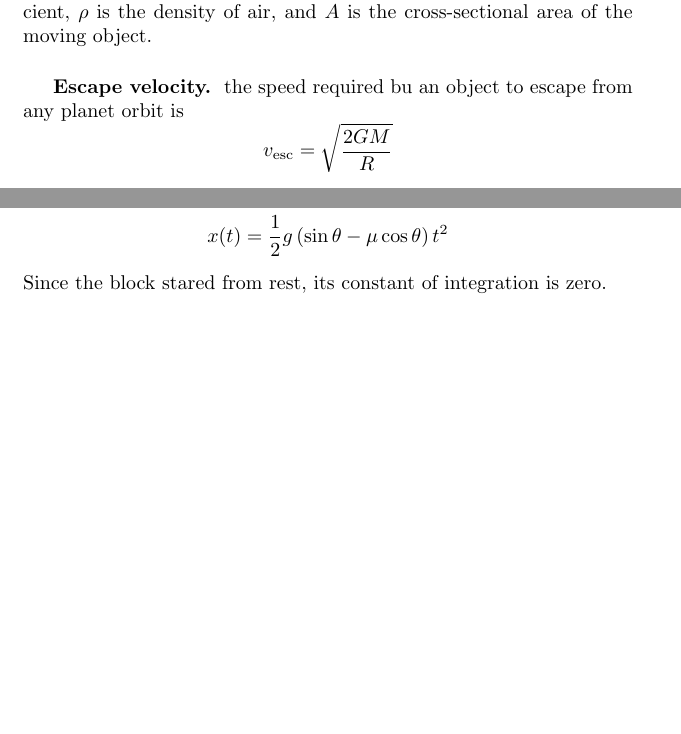
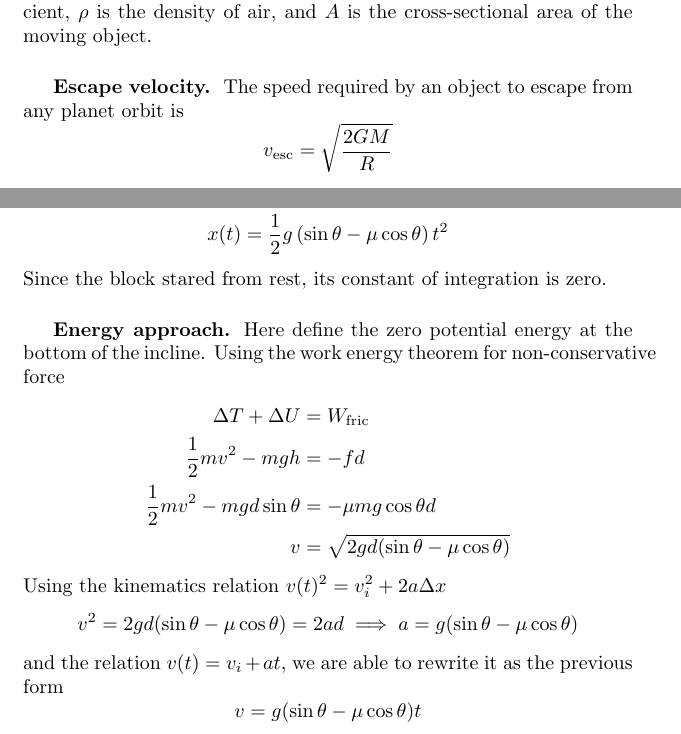
Before and after one commit to JohanesFaustus/QuantumMechanics, a LaTeX document (Main.tex, which reads Chapter/CM/Problems/Prob.tex, Chapter/CM/etc/file.tex): two parts of pages 7 and 10 of 31, joined at a grey line, cut so that both start at the same text, the shorter picture padded with empty space. Compiled offline with pdfLaTeX.

Commit message:
solved incline problem using energy approach

```diff
--- a/Chapter/CM/Problems/Prob.tex
+++ b/Chapter/CM/Problems/Prob.tex
@@ -26,6 +27,24 @@ we then solve for $x$ by
     x(t)&=\frac{1}{2}g\left(\sin\theta -\mu \cos \theta\right)t^2
 \end{align*}
 Since the block stared from rest, its constant of integration is zero.
+
+\subsubsection*{Energy approach.}
+Here define the zero potential energy at the bottom of the incline.
+Using the work energy theorem for non-conservative force
+\begin{align*}
+    \Delta T+\Delta U&=W_\text{fric}\\
+    \frac{1}{2}mv^2-mgh&=-fd\\
+    \frac{1}{2}mv^2-mgd\sin\theta&=-\mu mg\cos\theta d\\
+    v&=\sqrt{2gd(\sin\theta-\mu\cos\theta)}
+\end{align*}
+Using the kinematics relation $v(t)^2=v_i^2+2a\Delta x$
+\begin{equation*}
+    v^2=2gd(\sin\theta-\mu\cos\theta)=2ad\implies a=g(\sin\theta-\mu\cos\theta)
+\end{equation*}
+and the relation $v(t)=v_i+at$, we are able to rewrite it as the previous form
+\begin{equation*}
+   v=g(\sin\theta-\mu\cos\theta)t
+\end{equation*}
 
 \subsection*{Central Force Problem}
 Consider also:
--- a/Chapter/CM/etc/file.tex
+++ b/Chapter/CM/etc/file.tex
@@ -79,7 +79,7 @@ where $b$ is a resistive constant whose value depends on the properties of the m
 \end{equation*}
 where $D$ is a dimensionless empirical quantity called the drag coefficient, $\rho$ is the density of air, and $A$ is the cross-sectional area of the moving object.
 
-\subsubsection*{Escape velocity.} the speed required bu an object to escape from any planet orbit is
+\subsubsection*{Escape velocity.} The speed required by an object to escape from any planet orbit is
 \begin{equation*}
     v_\text{esc}=\sqrt{\frac{2GM}{R}}
 \end{equation*}
```
Also changed, not shown: Chapter/CM/Problems/Prob.tex (1 more changed lines), Chapter/CM/etc/file.tex (2 more changed lines).
